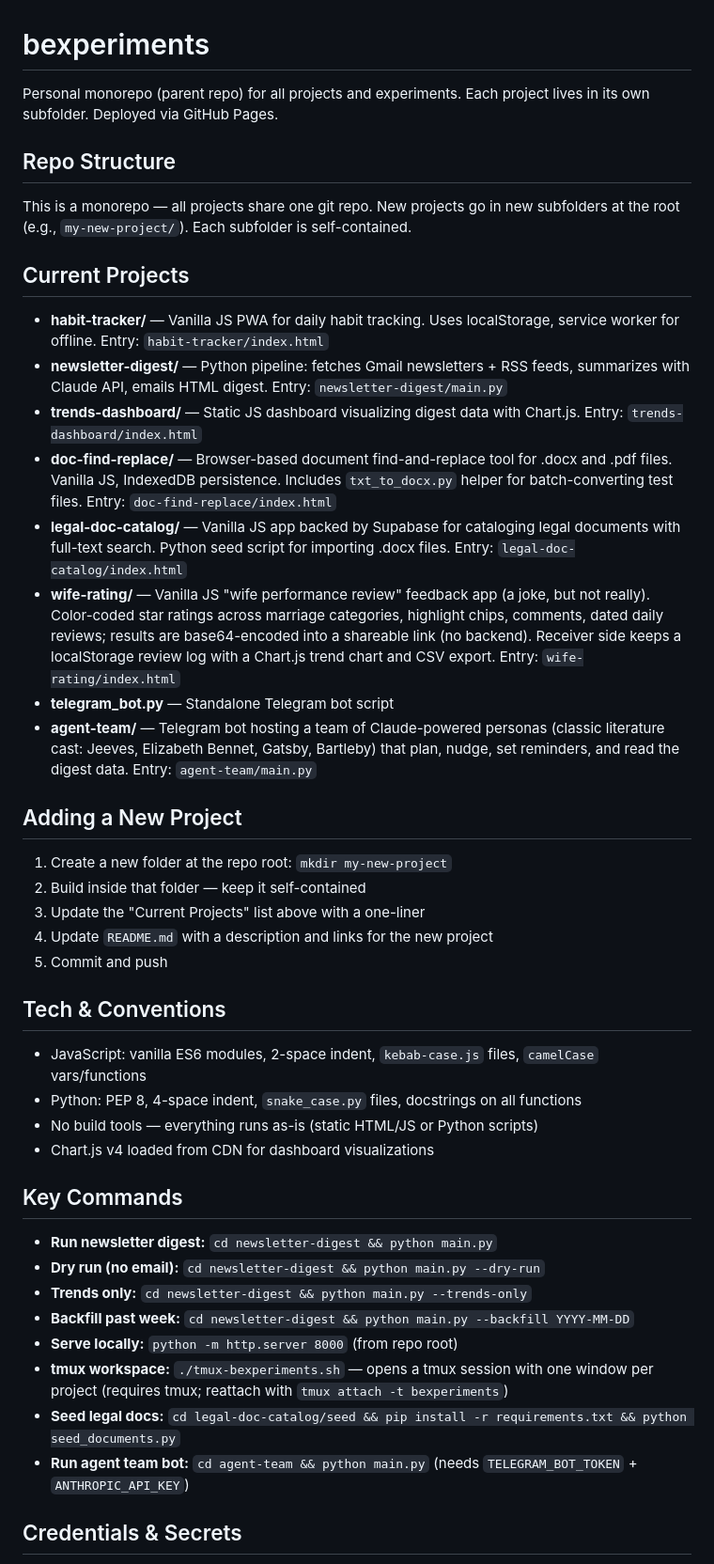
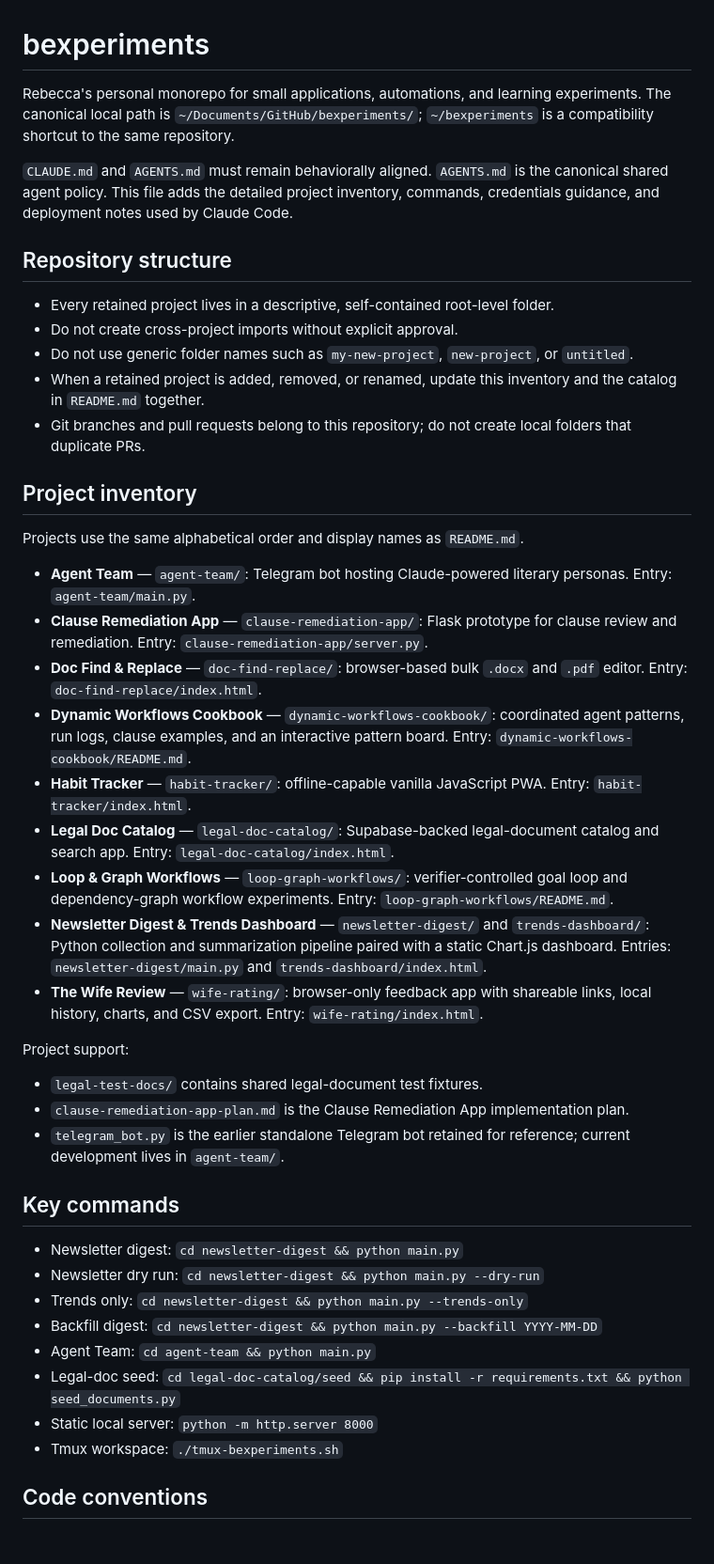
Before and after one commit to rbpasternak-tech/bexperiments, a Markdown page: CLAUDE.md, the part around one of its changes. Shown at 94% size. Drawn GitHub-style; blank space fills up the shorter version.

```diff
--- a/CLAUDE.md
+++ b/CLAUDE.md
@@ -1,47 +1,72 @@
 # bexperiments
 
-Personal monorepo (parent repo) for all projects and experiments. Each project lives in its own subfolder. Deployed via GitHub Pages.
+Rebecca's personal monorepo for small applications, automations, and learning
+experiments. The canonical local path is
+`~/Documents/GitHub/bexperiments/`; `~/bexperiments` is a compatibility
+shortcut to the same repository.
 
-## Repo Structure
+`CLAUDE.md` and `AGENTS.md` must remain behaviorally aligned. `AGENTS.md` is the
+canonical shared agent policy. This file adds the detailed project inventory,
+commands, credentials guidance, and deployment notes used by Claude Code.
 
-This is a monorepo — all projects share one git repo. New projects go in new subfolders at the root (e.g., `my-new-project/`). Each subfolder is self-contained.
+## Repository structure
 
-## Current Projects
+- Every retained project lives in a descriptive, self-contained root-level
+  folder.
+- Do not create cross-project imports without explicit approval.
+- Do not use generic folder names such as `my-new-project`, `new-project`, or
+  `untitled`.
+- When a retained project is added, removed, or renamed, update this inventory
+  and the catalog in `README.md` together.
+- Git branches and pull requests belong to this repository; do not create local
+  folders that duplicate PRs.
 
-- **habit-tracker/** — Vanilla JS PWA for daily habit tracking. Uses localStorage, service worker for offline. Entry: `habit-tracker/index.html`
-- **newsletter-digest/** — Python pipeline: fetches Gmail newsletters + RSS feeds, summarizes with Claude API, emails HTML digest. Entry: `newsletter-digest/main.py`
-- **trends-dashboard/** — Static JS dashboard visualizing digest data with Chart.js. Entry: `trends-dashboard/index.html`
-- **doc-find-replace/** — Browser-based document find-and-replace tool for .docx and .pdf files. Vanilla JS, IndexedDB persistence. Includes `txt_to_docx.py` helper for batch-converting test files. Entry: `doc-find-replace/index.html`
-- **legal-doc-catalog/** — Vanilla JS app backed by Supabase for cataloging legal documents with full-text search. Python seed script for importing .docx files. Entry: `legal-doc-catalog/index.html`
-- **wife-rating/** — Vanilla JS "wife performance review" feedback app (a joke, but not really). Color-coded star ratings across marriage categories, highlight chips, comments, dated daily reviews; results are base64-encoded into a shareable link (no backend). Receiver side keeps a localStorage review log with a Chart.js trend chart and CSV export. Entry: `wife-rating/index.html`
-- **telegram_bot.py** — Standalone Telegram bot script
-- **agent-team/** — Telegram bot hosting a team of Claude-powered personas (classic literature cast: Jeeves, Elizabeth Bennet, Gatsby, Bartleby) that plan, nudge, set reminders, and read the digest data. Entry: `agent-team/main.py`
+## Project inventory
 
-## Adding a New Project
+Projects use the same alphabetical order and display names as `README.md`.
 
-1. Create a new folder at the repo root: `mkdir my-new-project`
-2. Build inside that folder — keep it self-contained
-3. Update the "Current Projects" list above with a one-liner
-4. Update `README.md` with a description and links for the new project
-5. Commit and push
+- **Agent Team** — `agent-team/`: Telegram bot hosting Claude-powered literary
+  personas. Entry: `agent-team/main.py`.
+- **Clause Remediation App** — `clause-remediation-app/`: Flask prototype for
+  clause review and remediation. Entry: `clause-remediation-app/server.py`.
+- **Doc Find & Replace** — `doc-find-replace/`: browser-based bulk `.docx` and
+  `.pdf` editor. Entry: `doc-find-replace/index.html`.
+- **Dynamic Workflows Cookbook** — `dynamic-workflows-cookbook/`: coordinated
+  agent patterns, run logs, clause examples, and an interactive pattern board.
+  Entry: `dynamic-workflows-cookbook/README.md`.
+- **Habit Tracker** — `habit-tracker/`: offline-capable vanilla JavaScript PWA.
+  Entry: `habit-tracker/index.html`.
+- **Legal Doc Catalog** — `legal-doc-catalog/`: Supabase-backed legal-document
+  catalog and search app. Entry: `legal-doc-catalog/index.html`.
+- **Loop & Graph Workflows** — `loop-graph-workflows/`: verifier-controlled goal
+  loop and dependency-graph workflow experiments. Entry:
+  `loop-graph-workflows/README.md`.
+- **Newsletter Digest & Trends Dashboard** — `newsletter-digest/` and
+  `trends-dashboard/`: Python collection and summarization pipeline paired with
+  a static Chart.js dashboard. Entries: `newsletter-digest/main.py` and
+  `trends-dashboard/index.html`.
+- **The Wife Review** — `wife-rating/`: browser-only feedback app with
+  shareable links, local history, charts, and CSV export. Entry:
+  `wife-rating/index.html`.
 
-## Tech & Conventions
+Project support:
 
-- JavaScript: vanilla ES6 modules, 2-space indent, `kebab-case.js` files, `camelCase` vars/functions
-- Python: PEP 8, 4-space indent, `snake_case.py` files, docstrings on all functions
-- No build tools — everything runs as-is (static HTML/JS or Python scripts)
-- Chart.js v4 loaded from CDN for dashboard visualizations
+- `legal-test-docs/` contains shared legal-document test fixtures.
+- `clause-remediation-app-plan.md` is the Clause Remediation App implementation
+  plan.
+- `telegram_bot.py` is the earlier standalone Telegram bot retained for
+  reference; current development lives in `agent-team/`.
 
-## Key Commands
+## Key commands
 
-- **Run newsletter digest:** `cd newsletter-digest && python main.py`
-- **Dry run (no email):** `cd newsletter-digest && python main.py --dry-run`
-- **Trends only:** `cd newsletter-digest && python main.py --trends-only`
-- **Backfill past week:** `cd newsletter-digest && python main.py --backfill YYYY-MM-DD`
-- **Serve locally:** `python -m http.server 8000` (from repo root)
-- **tmux workspace:** `./tmux-bexperiments.sh` — opens a tmux session with one window per project (requires tmux; reattach with `tmux attach -t bexperiments`)
-- **Seed legal docs:** `cd legal-doc-catalog/seed && pip install -r requirements.txt && python seed_documents.py`
-- **Run agent team bot:** `cd agent-team && python main.py` (needs `TELEGRAM_BOT_TOKEN` + `ANTHROPIC_API_KEY`)
+- Newsletter digest: `cd newsletter-digest && python main.py`
+- Newsletter dry run: `cd newsletter-digest && python main.py --dry-run`
+- Trends only: `cd newsletter-digest && python main.py --trends-only`
+- Backfill digest: `cd newsletter-digest && python main.py --backfill YYYY-MM-DD`
+- Agent Team: `cd agent-team && python main.py`
+- Legal-doc seed: `cd legal-doc-catalog/seed && pip install -r requirements.txt && python seed_documents.py`
+- Static local server: `python -m http.server 8000`
+- Tmux workspace: `./tmux-bexperiments.sh`
 
-## Credentials & Secrets
+## Code conventions
 
```
Also changed, not shown: other parts of CLAUDE.md (+44 -12 lines), AGENTS.md (added, +42 -0 lines).
